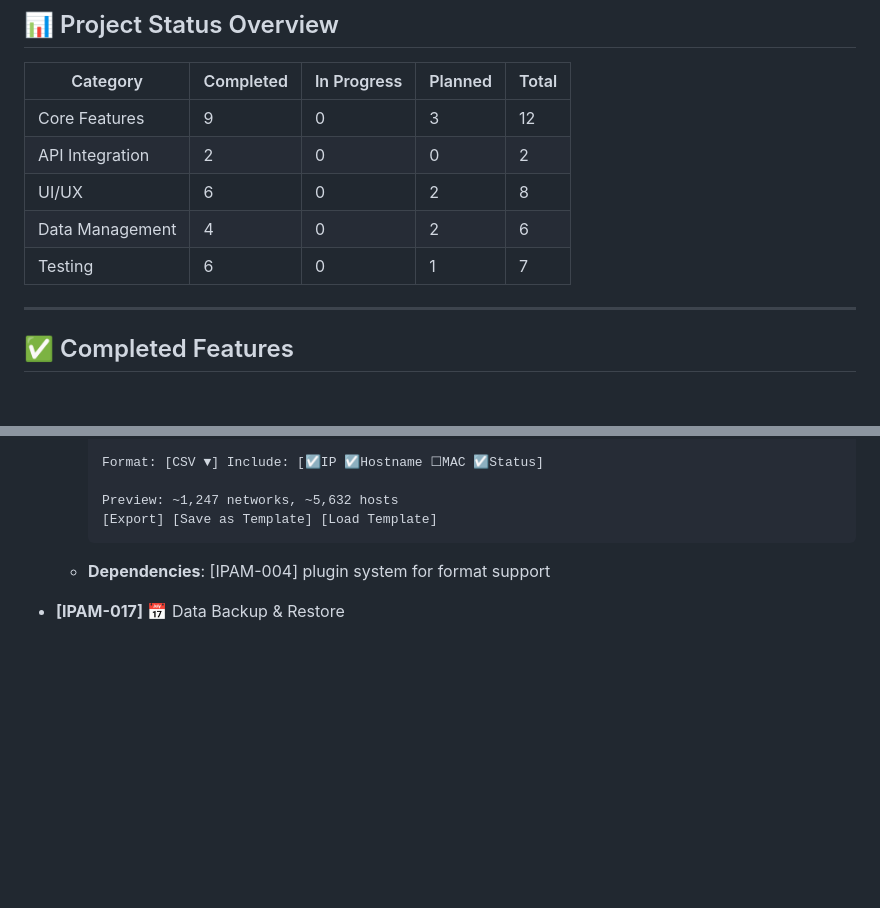
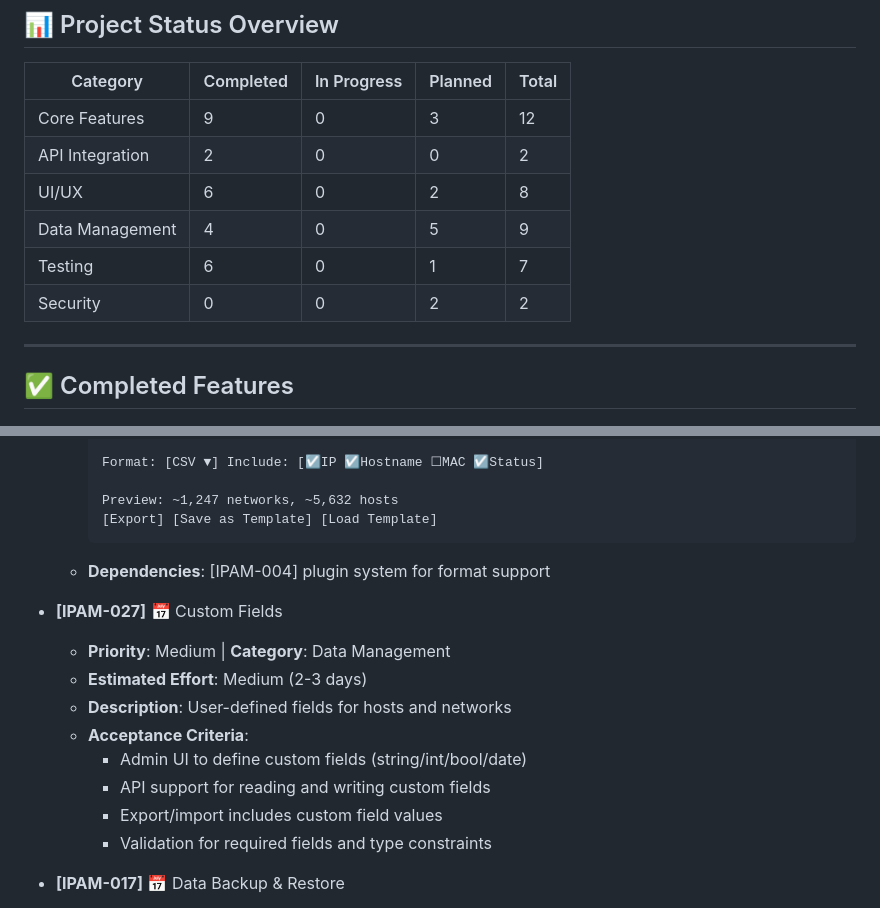
Before and after one commit to tuxpeople/python-ipam, a Markdown page: FEATURES.md, 2 parts joined by grey strips. GitHub-like rendering; blank space fills up the shorter version.

````diff
--- a/FEATURES.md
+++ b/FEATURES.md
@@ -10,8 +10,9 @@
 | Core Features | 9 | 0 | 3 | 12 |
 | API Integration | 2 | 0 | 0 | 2 |
 | UI/UX | 6 | 0 | 2 | 8 |
-| Data Management | 4 | 0 | 2 | 6 |
+| Data Management | 4 | 0 | 5 | 9 |
 | Testing | 6 | 0 | 1 | 7 |
+| Security | 0 | 0 | 2 | 2 |
 
 ---
 
@@ -390,6 +402,16 @@
     ```
   - **Dependencies**: [IPAM-004] plugin system for format support
 
+- **[IPAM-027]** 📅 Custom Fields
+  - **Priority**: Medium | **Category**: Data Management
+  - **Estimated Effort**: Medium (2-3 days)
+  - **Description**: User-defined fields for hosts and networks
+  - **Acceptance Criteria**:
+    - Admin UI to define custom fields (string/int/bool/date)
+    - API support for reading and writing custom fields
+    - Export/import includes custom field values
+    - Validation for required fields and type constraints
+
 - **[IPAM-017]** 📅 Data Backup & Restore
   - **Priority**: Medium | **Category**: Data Management
   - **Estimated Effort**: Small (1-2 days)
````
Also changed, not shown: other parts of FEATURES.md (+39 -0 lines).
